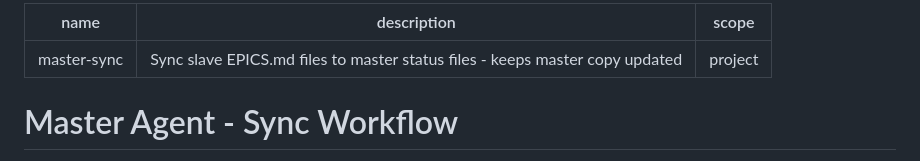
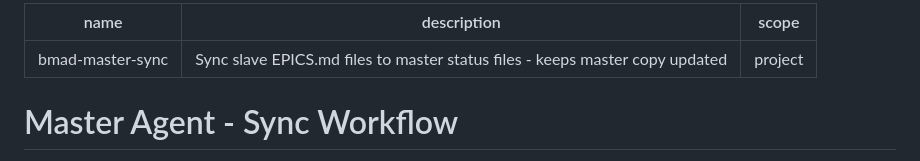
Before and after one commit to dulhara19/ShopSphere, a Markdown page: .claude/commands/bmad-master-sync.md, the part around the change. GitHub-like rendering.

```diff
--- a/.claude/commands/master-sync.md
+++ b/.claude/commands/bmad-master-sync.md
@@ -1,5 +1,5 @@
 ---
-name: master-sync
+name: bmad-master-sync
 description: Sync slave EPICS.md files to master status files - keeps master copy updated
 scope: project
 ---
```
Also changed, not shown: .claude/commands/bmad-master-pr-review.md (renamed from .claude/commands/master-pr-review.md, +1 -1 lines), .claude/commands/bmad-master-status.md (renamed from .claude/commands/master-status.md, +1 -1 lines).
